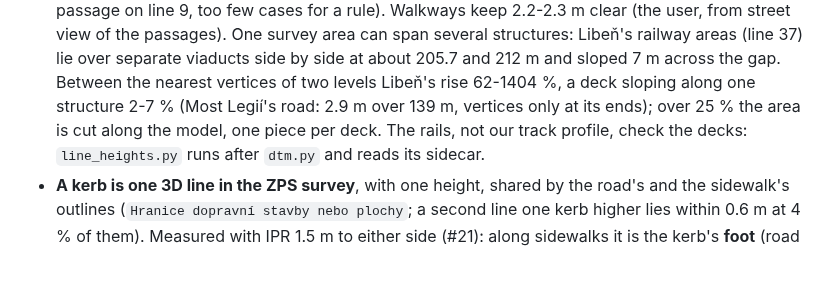
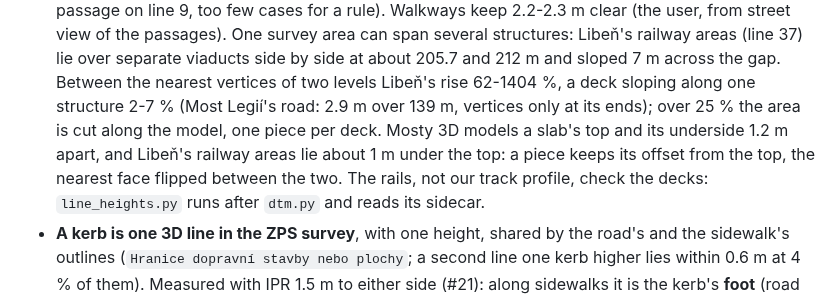
Before and after one commit to jnd-cz/prague-transport-sim, a Markdown page: docs/knowledge.md, the part around the change. Rendered like a GitHub page; blank space fills up the shorter version.

Commit message:
knowledge: a split piece keeps its offset from the slab's top (#445)
Co-Authored-By: Claude Opus 5.5 <noreply@anthropic.com>

```diff
--- a/docs/knowledge.md
+++ b/docs/knowledge.md
@@ -347,7 +347,9 @@ Sections:
   One survey area can span several structures: Libeň's railway areas (line 37) lie over separate viaducts side by
   side at about 205.7 and 212 m and sloped 7 m across the gap. Between the nearest vertices of two levels Libeň's
   rise 62-1404 %, a deck sloping along one structure 2-7 % (Most Legií's road: 2.9 m over 139 m, vertices only at
-  its ends); over 25 % the area is cut along the model, one piece per deck.
+  its ends); over 25 % the area is cut along the model, one piece per deck. Mosty 3D models a slab's top and its
+  underside 1.2 m apart, and Libeň's railway areas lie about 1 m under the top: a piece keeps its offset from the top,
+  the nearest face flipped between the two.
   The rails, not our track profile, check the decks: `line_heights.py` runs after `dtm.py` and reads its sidecar.
 - **A kerb is one 3D line in the ZPS survey**, with one height, shared by the road's and the sidewalk's
   outlines (`Hranice dopravní stavby nebo plochy`; a second line one kerb higher lies within 0.6 m at 4 %
```
